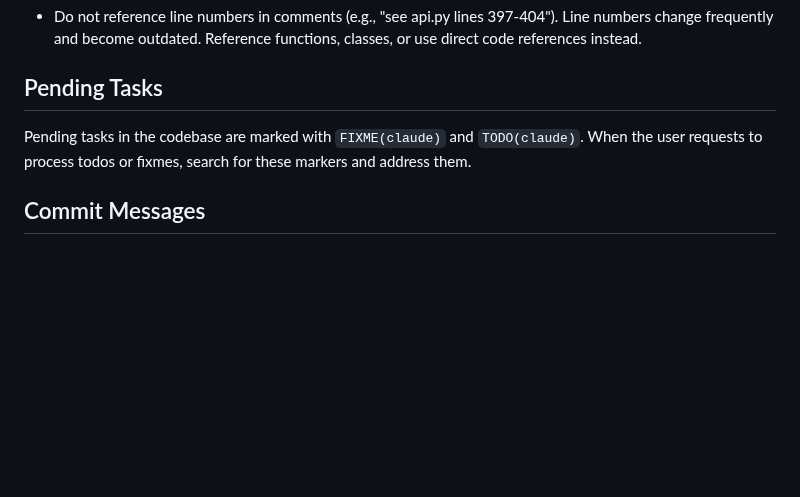
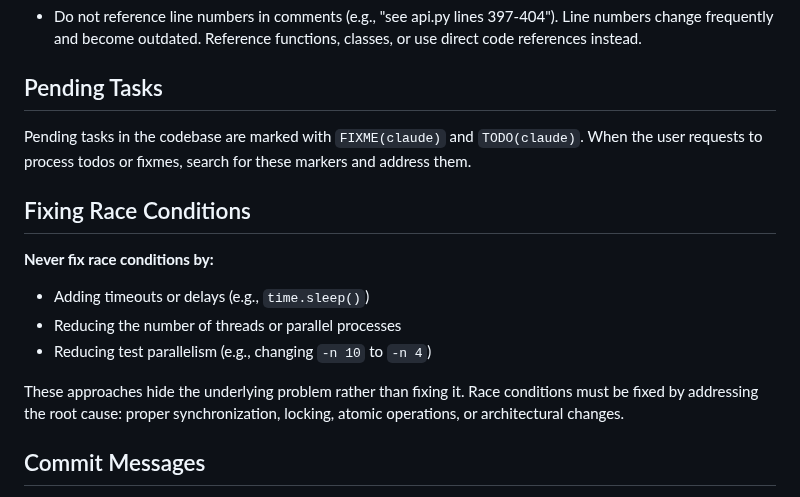
Before and after one commit to remote-exercise-framework/ref, a Markdown page: .claude/CLAUDE.md, the part around the change. GitHub-like rendering; blank space fills up the shorter version.

Commit message:
Document race condition fix policy
Add guidelines prohibiting race condition fixes via timeouts, delays,
or reduced parallelism. Such approaches mask problems rather than
fixing root causes.

```diff
--- a/.claude/CLAUDE.md
+++ b/.claude/CLAUDE.md
@@ -188,6 +188,15 @@ Client (ssh exercise@host -p 2222)
 
 Pending tasks in the codebase are marked with `FIXME(claude)` and `TODO(claude)`. When the user requests to process todos or fixmes, search for these markers and address them.
 
+## Fixing Race Conditions
+
+**Never fix race conditions by:**
+- Adding timeouts or delays (e.g., `time.sleep()`)
+- Reducing the number of threads or parallel processes
+- Reducing test parallelism (e.g., changing `-n 10` to `-n 4`)
+
+These approaches hide the underlying problem rather than fixing it. Race conditions must be fixed by addressing the root cause: proper synchronization, locking, atomic operations, or architectural changes.
+
 ## Commit Messages
 
 - Do not include Claude as author or co-author in commit messages.
```
